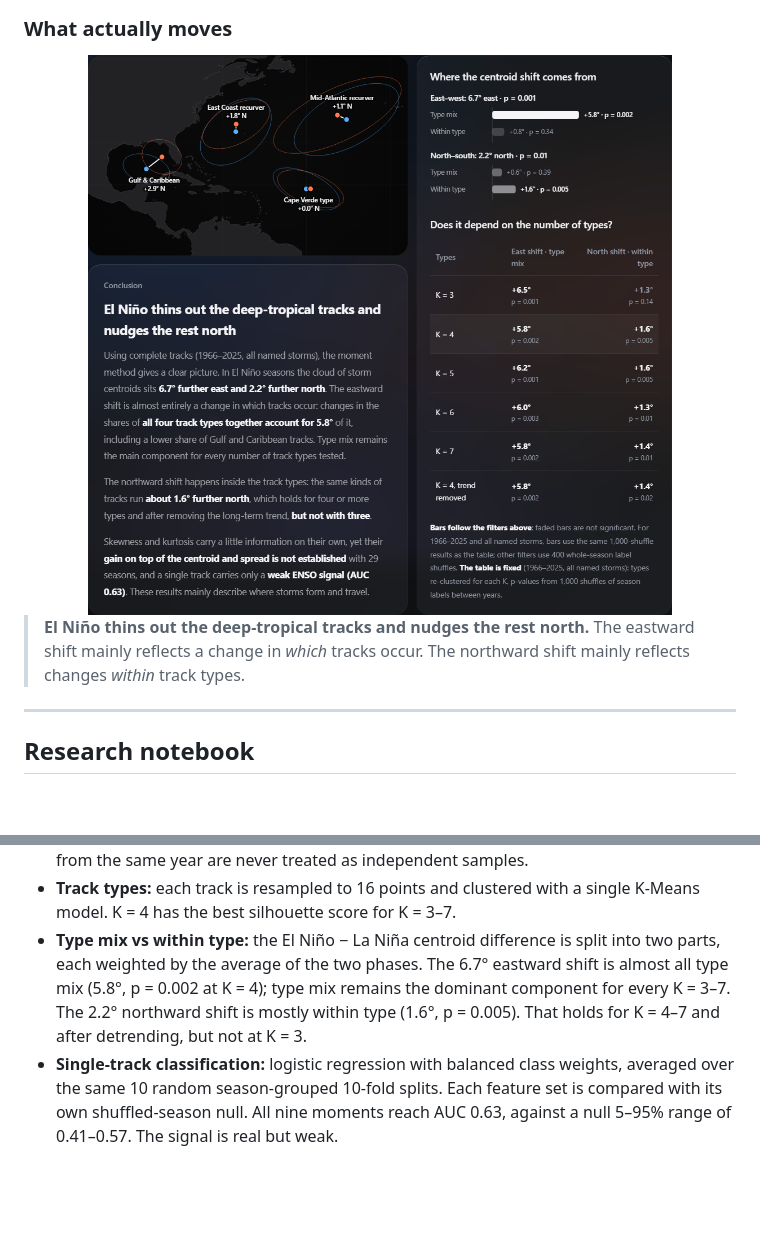
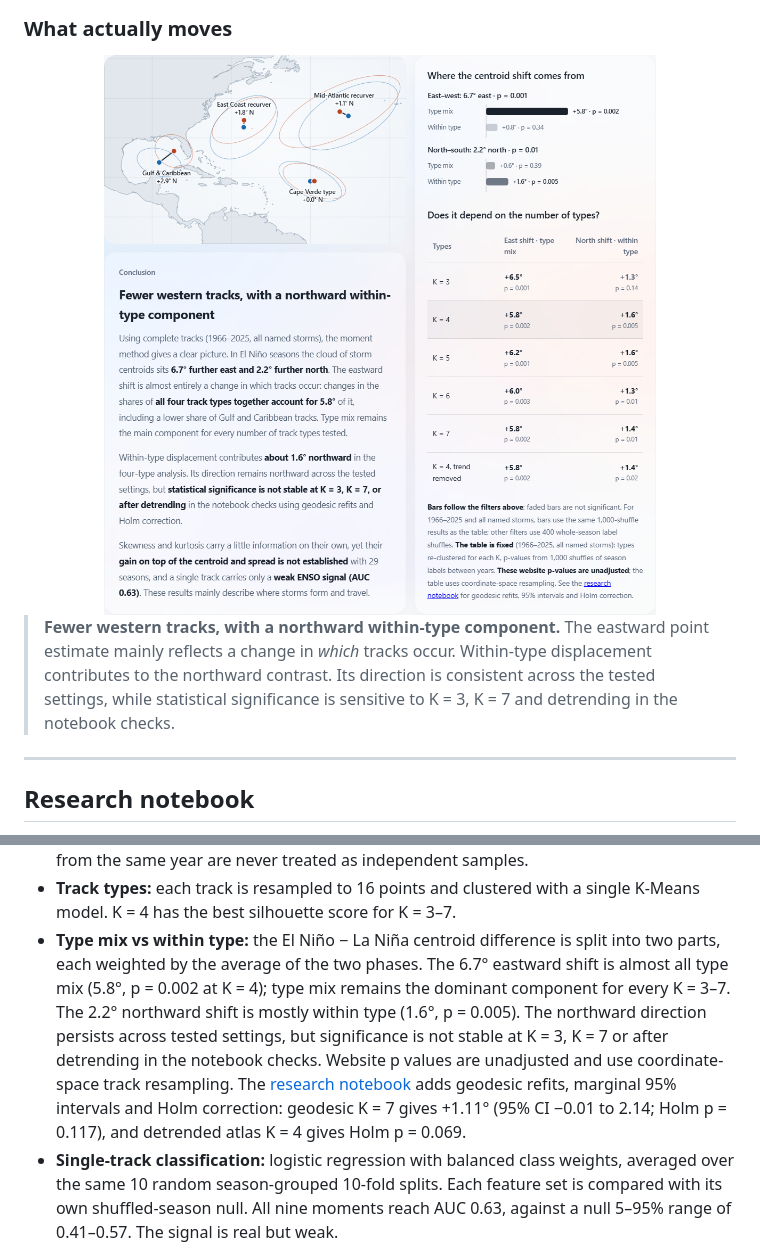
Before and after one commit to BokaiHe/ENSO-Storm-Atlas, a Markdown page: README.md, 2 parts joined by grey strips. Rendered like a GitHub page; pictures changed too: assets/readme/decomposition.png; folded sections open; blank space fills up the shorter version.

Commit message:
Align atlas conclusions with notebook and improve cohort reporting

```diff
--- a/README.md
+++ b/README.md
@@ -45,8 +45,8 @@
 ### What actually moves
 <img src="assets/readme/decomposition.png" width="100%" alt="The El Niño centroid shift split into type mix and within-type parts">
 
-> **El Niño thins out the deep-tropical tracks and nudges the rest north.**
-> The eastward shift mainly reflects a change in *which* tracks occur. The northward shift mainly reflects changes *within* track types.
+> **Fewer western tracks, with a northward within-type component.**
+> The eastward point estimate mainly reflects a change in *which* tracks occur. Within-type displacement contributes to the northward contrast. Its direction is consistent across the tested settings, while statistical significance is sensitive to K = 3, K = 7 and detrending in the notebook checks.
 
 ---
 
@@ -98,7 +98,7 @@ To publish: **Settings → Pages → Deploy from a branch → `main` / `docs`**.
 - **ENSO phase:** NOAA CPC ONI for the August–October season. El Niño is ONI ≥ +0.5 and La Niña is ONI ≤ −0.5. The analysis uses one definition throughout.
 - **Significance:** permutation tests that shuffle labels between whole seasons, so storms from the same year are never treated as independent samples.
 - **Track types:** each track is resampled to 16 points and clustered with a single K-Means model. K = 4 has the best silhouette score for K = 3–7.
-- **Type mix vs within type:** the El Niño − La Niña centroid difference is split into two parts, each weighted by the average of the two phases. The 6.7° eastward shift is almost all type mix (5.8°, p = 0.002 at K = 4); type mix remains the dominant component for every K = 3–7. The 2.2° northward shift is mostly within type (1.6°, p = 0.005). That holds for K = 4–7 and after detrending, but not at K = 3.
+- **Type mix vs within type:** the El Niño − La Niña centroid difference is split into two parts, each weighted by the average of the two phases. The 6.7° eastward shift is almost all type mix (5.8°, p = 0.002 at K = 4); type mix remains the dominant component for every K = 3–7. The 2.2° northward shift is mostly within type (1.6°, p = 0.005). The northward direction persists across tested settings, but significance is not stable at K = 3, K = 7 or after detrending in the notebook checks. Website p values are unadjusted and use coordinate-space track resampling. The [research notebook](notebooks/enso_storm_atlas_research.ipynb) adds geodesic refits, marginal 95% intervals and Holm correction: geodesic K = 7 gives +1.11° (95% CI −0.01 to 2.14; Holm p = 0.117), and detrended atlas K = 4 gives Holm p = 0.069.
 - **Single-track classification:** logistic regression with balanced class weights, averaged over the same 10 random season-grouped 10-fold splits. Each feature set is compared with its own shuffled-season null. All nine moments reach AUC 0.63, against a null 5–95% range of 0.41–0.57. The signal is real but weak.
 - **Skewness & kurtosis:** adding them to the 1st and 2nd moments raises AUC by 0.02. The season-bootstrap 95% interval for that gain is −0.045 to +0.083, so the gain is not established.
 - **Limitations:** the samples are small. For 1966–2025 there are 14 La Niña and 15 El Niño seasons. Pre-1966 records miss some short-lived storms. AMO and long-term warming are not controlled. All results are correlations.
```
Also changed, not shown: notebooks/figures/fig05_robustness.png, 9 other files.
